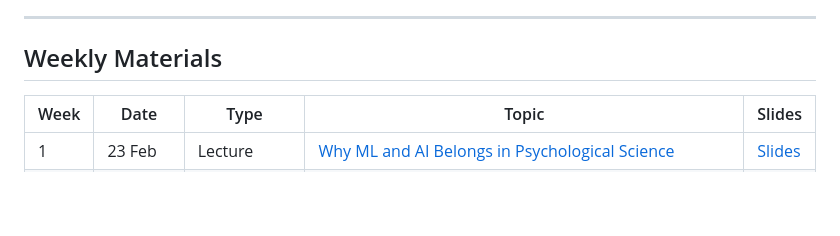
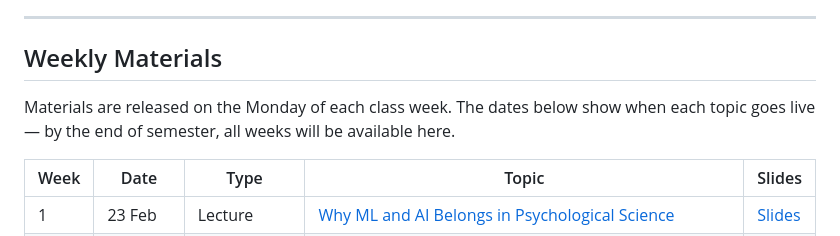
Before and after one commit to xkiwilabs/Practical-AI-for-Behavioural-Science, a Markdown page: README.md, the part around the change. Rendered like a GitHub page; blank space fills up the shorter version.

Commit message:
Add release schedule note to weekly materials table

```diff
--- a/README.md
+++ b/README.md
@@ -39,6 +39,8 @@ His research sits at the intersection of experimental psychology, cognitive scie
 ---
 
 ## Weekly Materials
+
+Materials are released on the Monday of each class week. The dates below show when each topic goes live — by the end of semester, all weeks will be available here.
 
 | Week | Date | Type | Topic | Slides |
 |------|------|------|-------|--------|
```
